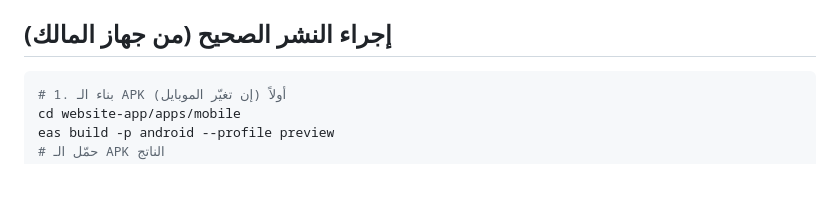
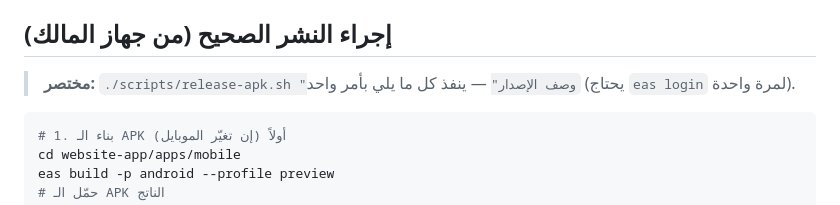
Before and after one commit to engahmedabdoualyan-max/concreete, a Markdown page: DEPLOY_MECHANISM.md, the part around the change. Drawn GitHub-style; blank space fills up the shorter version.

Commit message:
Docs: reference release-apk.sh shortcut

````diff
--- a/DEPLOY_MECHANISM.md
+++ b/DEPLOY_MECHANISM.md
@@ -20,6 +20,9 @@
   الـ API الحقيقي يُخدم من مشروع الباك إند Next.js — راجع `vercel.json` الجذري)
 
 ## إجراء النشر الصحيح (من جهاز المالك)
+
+> **مختصر:** `./scripts/release-apk.sh "وصف الإصدار"` — ينفذ كل ما يلي بأمر واحد
+> (يحتاج `eas login` لمرة واحدة).
 
 ```bash
 # 1. بناء الـ APK أولاً (إن تغيّر الموبايل)
````
